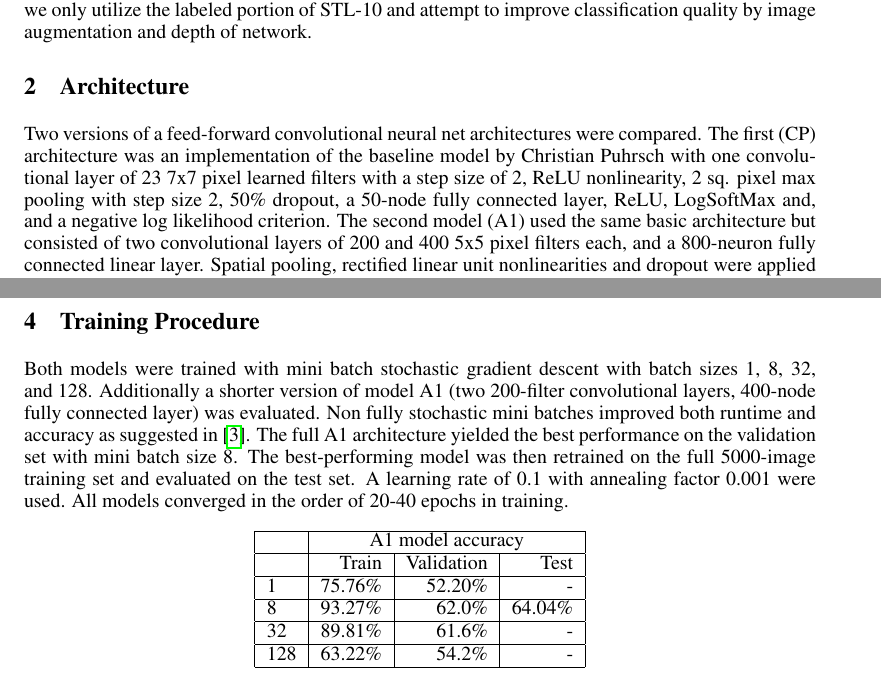
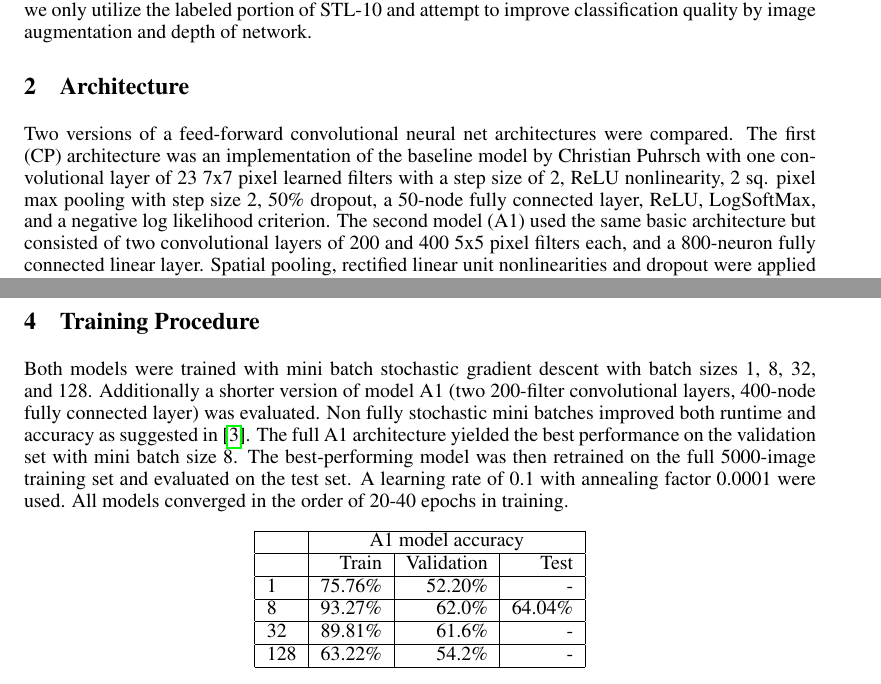
Before and after one commit to pvarsh/DeepBlue_STL-10, a LaTeX document (paper/a2.tex): two parts of pages 1 and 2 of 3, joined at a grey line, cut so that both start at the same text. Compiled offline with pdfLaTeX.

Commit message:
removes and, and

```diff
--- a/paper/a2.tex
+++ b/paper/a2.tex
@@ -97,7 +97,7 @@
 
 \section{Architecture}
 \label{arc}
-Two versions of a feed-forward convolutional neural net architectures were compared. The first (CP) architecture was an implementation of the baseline model by Christian Puhrsch with one convolutional layer of 23 7x7 pixel learned filters with a step size of 2, ReLU nonlinearity, 2 sq. pixel max pooling with step size 2, 50\% dropout, a 50-node fully connected layer, ReLU, LogSoftMax and, and a negative log likelihood criterion.
+Two versions of a feed-forward convolutional neural net architectures were compared. The first (CP) architecture was an implementation of the baseline model by Christian Puhrsch with one convolutional layer of 23 7x7 pixel learned filters with a step size of 2, ReLU nonlinearity, 2 sq. pixel max pooling with step size 2, 50\% dropout, a 50-node fully connected layer, ReLU, LogSoftMax, and a negative log likelihood criterion.
 The second model (A1) used the same basic architecture but consisted of two convolutional layers of 200 and 400 5x5 pixel filters each, and a 800-neuron fully connected linear layer. Spatial pooling, rectified linear unit nonlinearities and dropout were applied as in the first network.
 
 \section{Preprocessing and augmentation}
@@ -106,7 +106,7 @@
 
 \section{Training Procedure}
 \label{train}
-Both models were trained with mini batch stochastic gradient descent with batch sizes 1, 8, 32, and 128. Additionally a shorter version of model A1 (two 200-filter convolutional layers, 400-node fully connected layer) was evaluated. Non fully stochastic mini batches improved both runtime and accuracy as suggested in \cite{lecun-98b}. The full A1 architecture yielded the best performance on the validation set with mini batch size 8. The best-performing model was then retrained on the full 5000-image training set and evaluated on the test set. A learning rate of 0.1 with annealing factor 0.001 were used. All models converged in the order of 20-40 epochs in training.
+Both models were trained with mini batch stochastic gradient descent with batch sizes 1, 8, 32, and 128. Additionally a shorter version of model A1 (two 200-filter convolutional layers, 400-node fully connected layer) was evaluated. Non fully stochastic mini batches improved both runtime and accuracy as suggested in \cite{lecun-98b}. The full A1 architecture yielded the best performance on the validation set with mini batch size 8. The best-performing model was then retrained on the full 5000-image training set and evaluated on the test set. A learning rate of 0.1 with annealing factor 0.0001 were used. All models converged in the order of 20-40 epochs in training.
 \begin{center}
 	\begin{tabular}{ | l | r | r | r | }
 		\hline
```
Also changed, not shown: paper/a2.pdf.
